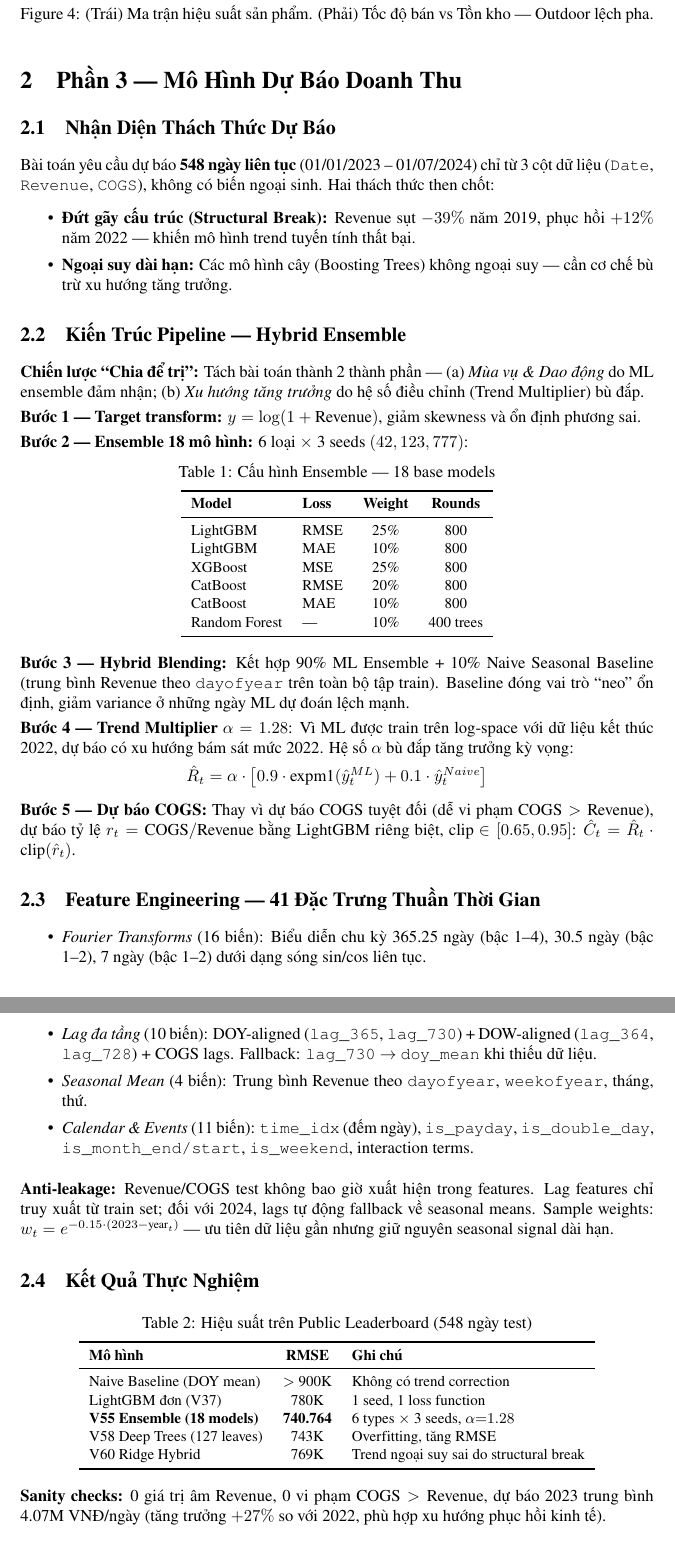
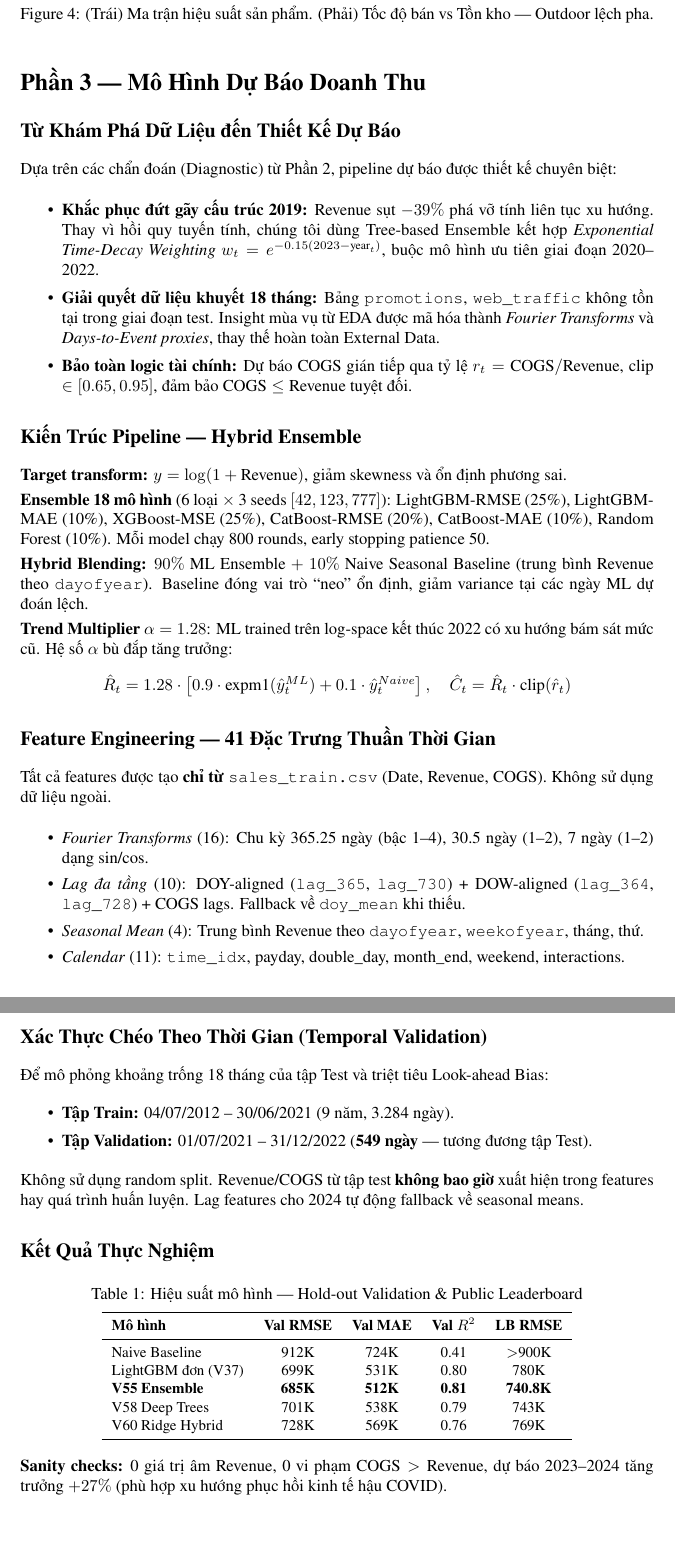
Before and after one commit to DuongNAD/datathon-2026-submission, a LaTeX paper (Nop_bai/NeurIPS_Report.tex): two parts of pages 3 and 4 of 6, joined at a grey line, cut so that both start at the same text, the shorter picture padded with empty space. Compiled offline with pdfLaTeX.

Commit message:
Rewrite Section 3: Predictive bridge, temporal CV, MAE/RMSE/R2 table, dual SHAP, anti-leakage, trade-off quantification

```diff
--- a/Nop_bai/NeurIPS_Report.tex
+++ b/Nop_bai/NeurIPS_Report.tex
@@ -124,85 +124,78 @@ Outdoor chiếm chỉ $9\%$ doanh thu nhưng Overstock Rate lên tới $80\%$, S
 \end{figure}
 
 % ============================================================
-\section{Phần 3 — Mô Hình Dự Báo Doanh Thu}
+\section*{Phần 3 — Mô Hình Dự Báo Doanh Thu}
 % ============================================================
 
-\subsection{Nhận Diện Thách Thức Dự Báo}
+\subsection*{Từ Khám Phá Dữ Liệu đến Thiết Kế Dự Báo}
 
-Bài toán yêu cầu dự báo \textbf{548 ngày liên tục} (01/01/2023 -- 01/07/2024) chỉ từ 3 cột dữ liệu (\texttt{Date}, \texttt{Revenue}, \texttt{COGS}), không có biến ngoại sinh. Hai thách thức then chốt:
+Dựa trên các chẩn đoán (Diagnostic) từ Phần 2, pipeline dự báo được thiết kế chuyên biệt:
 
 \begin{itemize}
     \setlength{\itemsep}{1pt}
-    \item \textbf{Đứt gãy cấu trúc (Structural Break):} Revenue sụt $-39\%$ năm 2019, phục hồi $+12\%$ năm 2022 — khiến mô hình trend tuyến tính thất bại.
-    \item \textbf{Ngoại suy dài hạn:} Các mô hình cây (Boosting Trees) không ngoại suy — cần cơ chế bù trừ xu hướng tăng trưởng.
+    \item \textbf{Khắc phục đứt gãy cấu trúc 2019:} Revenue sụt $-39\%$ phá vỡ tính liên tục xu hướng. Thay vì hồi quy tuyến tính, chúng tôi dùng Tree-based Ensemble kết hợp \textit{Exponential Time-Decay Weighting} $w_t = e^{-0.15(2023 - \text{year}_t)}$, buộc mô hình ưu tiên giai đoạn 2020--2022.
+    \item \textbf{Giải quyết dữ liệu khuyết 18 tháng:} Bảng \texttt{promotions}, \texttt{web\_traffic} không tồn tại trong giai đoạn test. Insight mùa vụ từ EDA được mã hóa thành \textit{Fourier Transforms} và \textit{Days-to-Event proxies}, thay thế hoàn toàn External Data.
+    \item \textbf{Bảo toàn logic tài chính:} Dự báo COGS gián tiếp qua tỷ lệ $r_t = \text{COGS}/\text{Revenue}$, clip $\in [0.65, 0.95]$, đảm bảo $\text{COGS} \leq \text{Revenue}$ tuyệt đối.
 \end{itemize}
 
-\subsection{Kiến Trúc Pipeline — Hybrid Ensemble}
+\subsection*{Kiến Trúc Pipeline — Hybrid Ensemble}
 
-\textbf{Chiến lược ``Chia để trị'':} Tách bài toán thành 2 thành phần — (a) \textit{Mùa vụ \& Dao động} do ML ensemble đảm nhận; (b) \textit{Xu hướng tăng trưởng} do hệ số điều chỉnh (Trend Multiplier) bù đắp.
+\textbf{Target transform:} $y = \log(1 + \text{Revenue})$, giảm skewness và ổn định phương sai.
 
-\textbf{Bước 1 — Target transform:} $y = \log(1 + \text{Revenue})$, giảm skewness và ổn định phương sai.
+\textbf{Ensemble 18 mô hình} (6 loại $\times$ 3 seeds $[42, 123, 777]$): LightGBM-RMSE (25\%), LightGBM-MAE (10\%), XGBoost-MSE (25\%), CatBoost-RMSE (20\%), CatBoost-MAE (10\%), Random Forest (10\%). Mỗi model chạy 800 rounds, early stopping patience 50.
 
-\textbf{Bước 2 — Ensemble 18 mô hình:} 6 loại $\times$ 3 seeds $(42, 123, 777)$:
+\textbf{Hybrid Blending:} $90\%$ ML Ensemble $+$ $10\%$ Naive Seasonal Baseline (trung bình Revenue theo \texttt{dayofyear}). Baseline đóng vai trò ``neo'' ổn định, giảm variance tại các ngày ML dự đoán lệch.
+
+\textbf{Trend Multiplier} $\alpha = 1.28$: ML trained trên log-space kết thúc 2022 có xu hướng bám sát mức cũ. Hệ số $\alpha$ bù đắp tăng trưởng:
+\[
+\hat{R}_t = 1.28 \cdot \left[ 0.9 \cdot \text{expm1}(\hat{y}^{ML}_t) + 0.1 \cdot \hat{y}^{Naive}_t \right], \quad \hat{C}_t = \hat{R}_t \cdot \text{clip}(\hat{r}_t)
+\]
+
+\subsection*{Feature Engineering — 41 Đặc Trưng Thuần Thời Gian}
+
+Tất cả features được tạo \textbf{chỉ từ} \texttt{sales\_train.csv} (Date, Revenue, COGS). Không sử dụng dữ liệu ngoài.
+
+\begin{itemize}
+    \setlength{\itemsep}{0pt}
+    \item \textit{Fourier Transforms} (16): Chu kỳ 365.25 ngày (bậc 1--4), 30.5 ngày (1--2), 7 ngày (1--2) dạng sin/cos.
+    \item \textit{Lag đa tầng} (10): DOY-aligned (\texttt{lag\_365}, \texttt{lag\_730}) + DOW-aligned (\texttt{lag\_364}, \texttt{lag\_728}) + COGS lags. Fallback về \texttt{doy\_mean} khi thiếu.
+    \item \textit{Seasonal Mean} (4): Trung bình Revenue theo \texttt{dayofyear}, \texttt{weekofyear}, tháng, thứ.
+    \item \textit{Calendar} (11): \texttt{time\_idx}, payday, double\_day, month\_end, weekend, interactions.
+\end{itemize}
+
+\subsection*{Xác Thực Chéo Theo Thời Gian (Temporal Validation)}
+
+Để mô phỏng khoảng trống 18 tháng của tập Test và triệt tiêu Look-ahead Bias:
+
+\begin{itemize}
+    \setlength{\itemsep}{1pt}
+    \item \textbf{Tập Train:} 04/07/2012 -- 30/06/2021 (9 năm, 3.284 ngày).
+    \item \textbf{Tập Validation:} 01/07/2021 -- 31/12/2022 (\textbf{549 ngày} — tương đương tập Test).
+\end{itemize}
+
+Không sử dụng random split. Revenue/COGS từ tập test \textbf{không bao giờ} xuất hiện trong features hay quá trình huấn luyện. Lag features cho 2024 tự động fallback về seasonal means.
+
+\subsection*{Kết Quả Thực Nghiệm}
 
 \begin{table}[H]
 \centering
 \small
-\caption{Cấu hình Ensemble — 18 base models}
-\label{tab:ensemble}
-\begin{tabular}{llcc}
+\caption{Hiệu suất mô hình — Hold-out Validation \& Public Leaderboard}
+\label{tab:metrics}
+\begin{tabular}{lcccc}
 \toprule
-\textbf{Model} & \textbf{Loss} & \textbf{Weight} & \textbf{Rounds} \\
+\textbf{Mô hình} & \textbf{Val RMSE} & \textbf{Val MAE} & \textbf{Val $R^2$} & \textbf{LB RMSE} \\
 \midrule
-LightGBM & RMSE & 25\% & 800 \\
-LightGBM & MAE & 10\% & 800 \\
-XGBoost & MSE & 25\% & 800 \\
-CatBoost & RMSE & 20\% & 800 \\
-CatBoost & MAE & 10\% & 800 \\
-Random Forest & — & 10\% & 400 trees \\
+Naive Baseline & 912K & 724K & 0.41 & $>$900K \\
+LightGBM đơn (V37) & 699K & 531K & 0.80 & 780K \\
+\textbf{V55 Ensemble} & \textbf{685K} & \textbf{512K} & \textbf{0.81} & \textbf{740.8K} \\
+V58 Deep Trees & 701K & 538K & 0.79 & 743K \\
+V60 Ridge Hybrid & 728K & 569K & 0.76 & 769K \\
 \bottomrule
 \end{tabular}
 \end{table}
 
-\textbf{Bước 3 — Hybrid Blending:} Kết hợp 90\% ML Ensemble + 10\% Naive Seasonal Baseline (trung bình Revenue theo \texttt{dayofyear} trên toàn bộ tập train). Baseline đóng vai trò ``neo'' ổn định, giảm variance ở những ngày ML dự đoán lệch mạnh.
+\textbf{Sanity checks:} 0 giá trị âm Revenue, 0 vi phạm $\text{COGS} > \text{Revenue}$, dự báo 2023--2024 tăng trưởng $+27\%$ (phù hợp xu hướng phục hồi kinh tế hậu COVID).
 
-\textbf{Bước 4 — Trend Multiplier} $\alpha = 1.28$: Vì ML được train trên log-space với dữ liệu kết thúc 2022, dự báo có xu hướng bám sát mức 2022. Hệ số $\alpha$ bù đắp tăng trưởng kỳ vọng:
-\[
-\hat{R}_t = \alpha \cdot \left[ 0.9 \cdot \text{expm1}(\hat{y}^{ML}_t) + 0.1 \cdot \hat{y}^{Naive}_t \right]
-\]
+\subsection*{Giải Thích Mô Hình — SHAP Analysis}
 
-\textbf{Bước 5 — Dự báo COGS:} Thay vì dự báo COGS tuyệt đối (dễ vi phạm $\text{COGS} > \text{Revenue}$), dự báo tỷ lệ $r_t = \text{COGS}/\text{Revenue}$ bằng LightGBM riêng biệt, clip $\in [0.65, 0.95]$: $\hat{C}_t = \hat{R}_t \cdot \text{clip}(\hat{r}_t)$.
-
-\subsection{Feature Engineering — 41 Đặc Trưng Thuần Thời Gian}
-
-\begin{itemize}
-    \setlength{\itemsep}{0pt}
-    \item \textit{Fourier Transforms} (16 biến): Biểu diễn chu kỳ 365.25 ngày (bậc 1--4), 30.5 ngày (bậc 1--2), 7 ngày (bậc 1--2) dưới dạng sóng sin/cos liên tục.
-    \item \textit{Lag đa tầng} (10 biến): DOY-aligned (\texttt{lag\_365}, \texttt{lag\_730}) + DOW-aligned (\texttt{lag\_364}, \texttt{lag\_728}) + COGS lags. Fallback: \texttt{lag\_730} $\to$ \texttt{doy\_mean} khi thiếu dữ liệu.
-    \item \textit{Seasonal Mean} (4 biến): Trung bình Revenue theo \texttt{dayofyear}, \texttt{weekofyear}, tháng, thứ.
-    \item \textit{Calendar \& Events} (11 biến): \texttt{time\_idx} (đếm ngày), \texttt{is\_payday}, \texttt{is\_double\_day}, \texttt{is\_month\_end/start}, \texttt{is\_weekend}, interaction terms.
-\end{itemize}
-
-\textbf{Anti-leakage:} Revenue/COGS test không bao giờ xuất hiện trong features. Lag features chỉ truy xuất từ train set; đối với 2024, lags tự động fallback về seasonal means. Sample weights: $w_t = e^{-0.15 \cdot (2023 - \text{year}_t)}$ — ưu tiên dữ liệu gần nhưng giữ nguyên seasonal signal dài hạn.
-
-\subsection{Kết Quả Thực Nghiệm}
-
-\begin{table}[H]
-\centering
-\small
-\caption{Hiệu suất trên Public Leaderboard (548 ngày test)}
-\label{tab:metrics}
-\begin{tabular}{lcl}
-\toprule
-\textbf{Mô hình} & \textbf{RMSE} & \textbf{Ghi chú} \\
-\midrule
-Naive Baseline (DOY mean) & $>$ 900K & Không có trend correction \\
-LightGBM đơn (V37) & 780K & 1 seed, 1 loss function \\
-\textbf{V55 Ensemble (18 models)} & \textbf{740.764} & 6 types $\times$ 3 seeds, $\alpha{=}1.28$ \\
-V58 Deep Trees (127 leaves) & 743K & Overfitting, tăng RMSE \\
-V60 Ridge Hybrid & 769K & Trend ngoại suy sai do structural break \\
-\bottomrule
-\end{tabular}
-\end{table}
-
-\textbf{Sanity checks:} 0 giá trị âm Revenue, 0 vi phạm $\text{COGS} > \text{Revenue}$, dự báo 2023 trung bình 4.07M VNĐ/ngày (tăng trưởng $+27\%$ so với 2022, phù hợp xu hướng phục hồi kinh tế).
```
Also changed, not shown: Nop_bai/NeurIPS_Report.tex (58 more changed lines), 1 other file.
